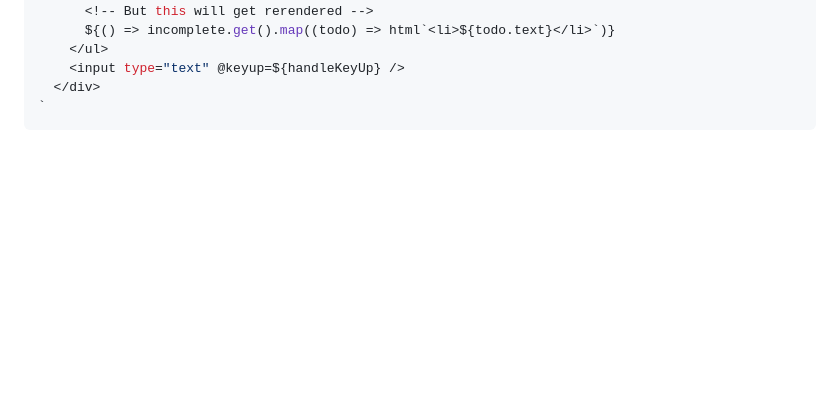
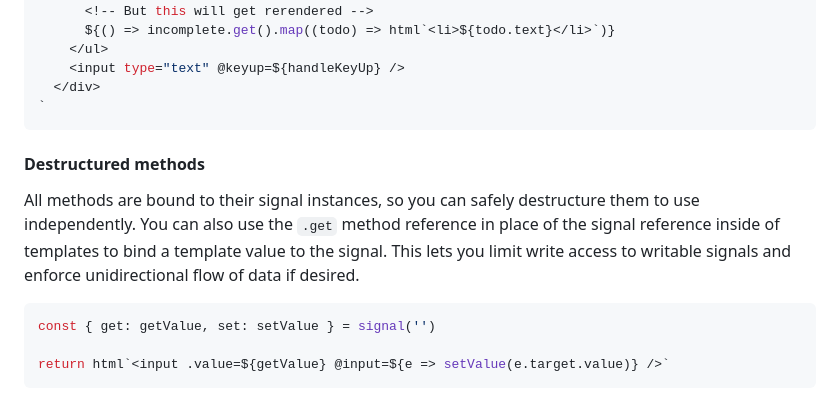
Before and after one commit to duncsully/solit, a Markdown page: readme.md, the part around the change printed below. Drawn GitHub-style; blank space fills up the shorter version.

````diff
--- a/readme.md
+++ b/readme.md
@@ -215,3 +246,13 @@ return html`
   </div>
 `
 ```
+
+#### Destructured methods
+
+All methods are bound to their signal instances, so you can safely destructure them to use independently. You can also use the `.get` method reference in place of the signal reference inside of templates to bind a template value to the signal. This lets you limit write access to writable signals and enforce unidirectional flow of data if desired.
+
+```ts
+const { get: getValue, set: setValue } = signal('')
+
+return html`<input .value=${getValue} @input=${e => setValue(e.target.value)} />`
+```
````
Also changed, not shown: other parts of readme.md (+36 -5 lines).
